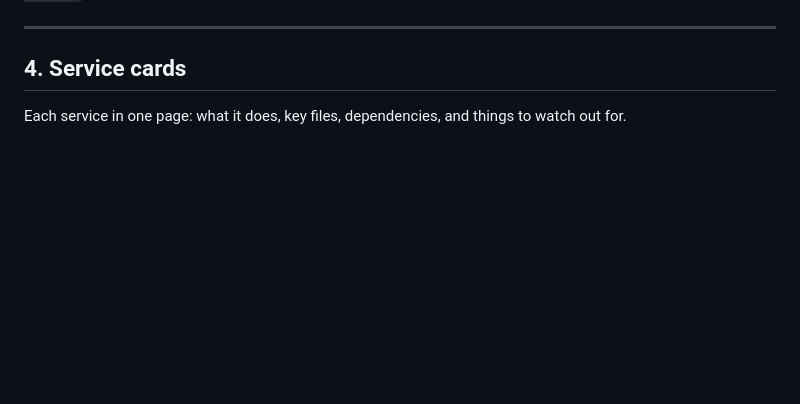
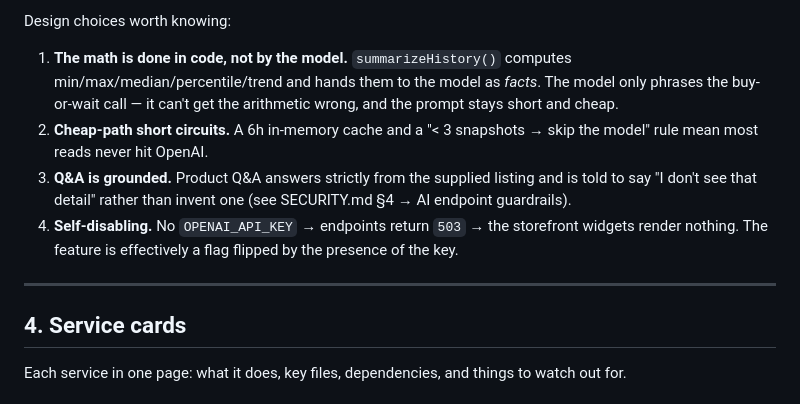
Before and after one commit to CHAITANYAGANDI/Ecommerce_Test, a Markdown page: docs/ARCHITECTURE.md, the part around one of its changes. Drawn GitHub-style; blank space fills up the shorter version.

```diff
--- a/docs/ARCHITECTURE.md
+++ b/docs/ARCHITECTURE.md
@@ -409,3 +436,10 @@ For products that have alerts but nobody's looked at lately, there's a cron-driv
+Design choices worth knowing:
+
+1. **The math is done in code, not by the model.** `summarizeHistory()` computes min/max/median/percentile/trend and hands them to the model as *facts*. The model only phrases the buy-or-wait call — it can't get the arithmetic wrong, and the prompt stays short and cheap.
+2. **Cheap-path short circuits.** A 6h in-memory cache and a "< 3 snapshots → skip the model" rule mean most reads never hit OpenAI.
+3. **Q&A is grounded.** Product Q&A answers strictly from the supplied listing and is told to say "I don't see that detail" rather than invent one (see SECURITY.md §4 → AI endpoint guardrails).
+4. **Self-disabling.** No `OPENAI_API_KEY` → endpoints return `503` → the storefront widgets render nothing. The feature is effectively a flag flipped by the presence of the key.
+
 ---
 
 ## 4. Service cards
```
Also changed, not shown: other parts of docs/ARCHITECTURE.md (+27 -0 lines), docs/API.md (+14 -0 lines), docs/SECURITY.md (+9 -0 lines).
